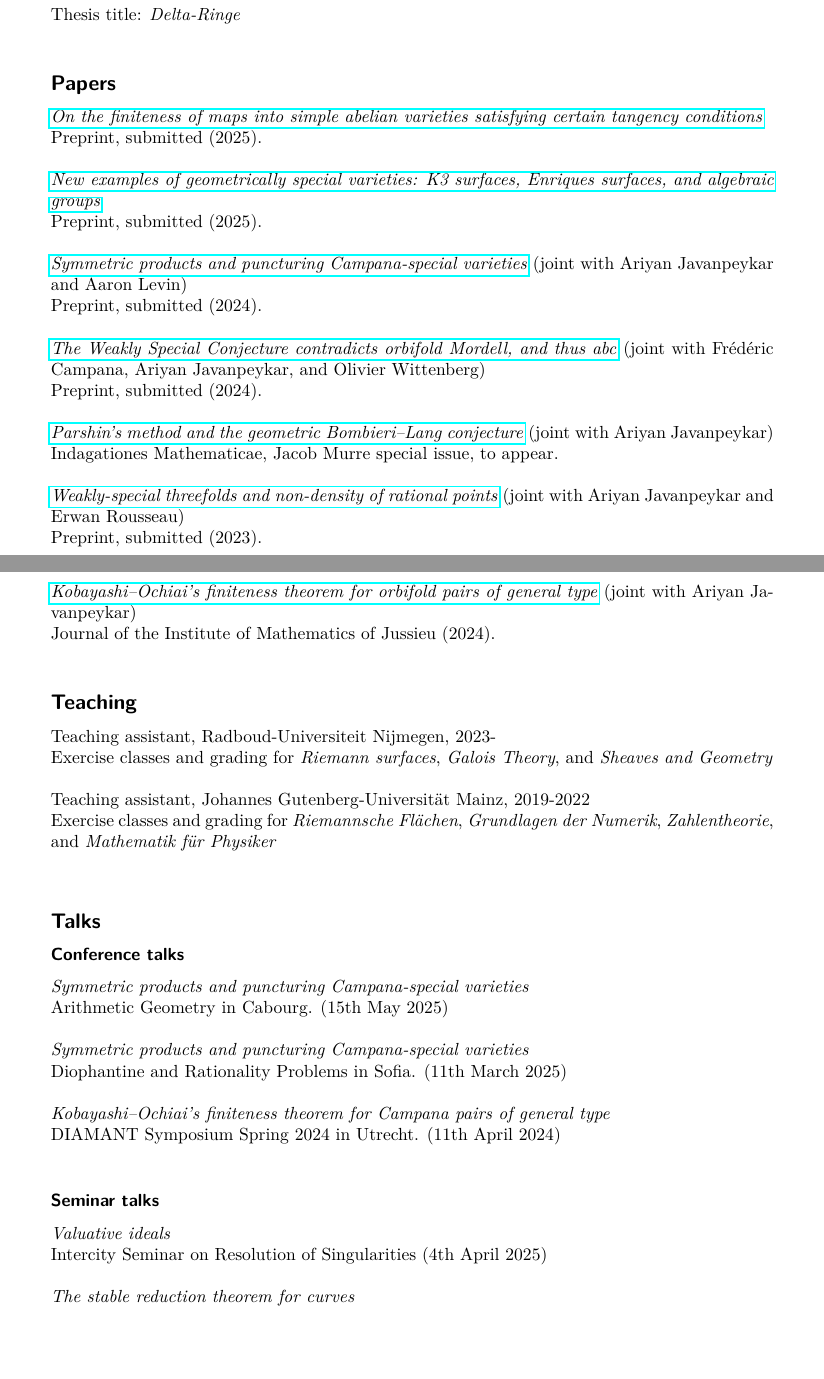
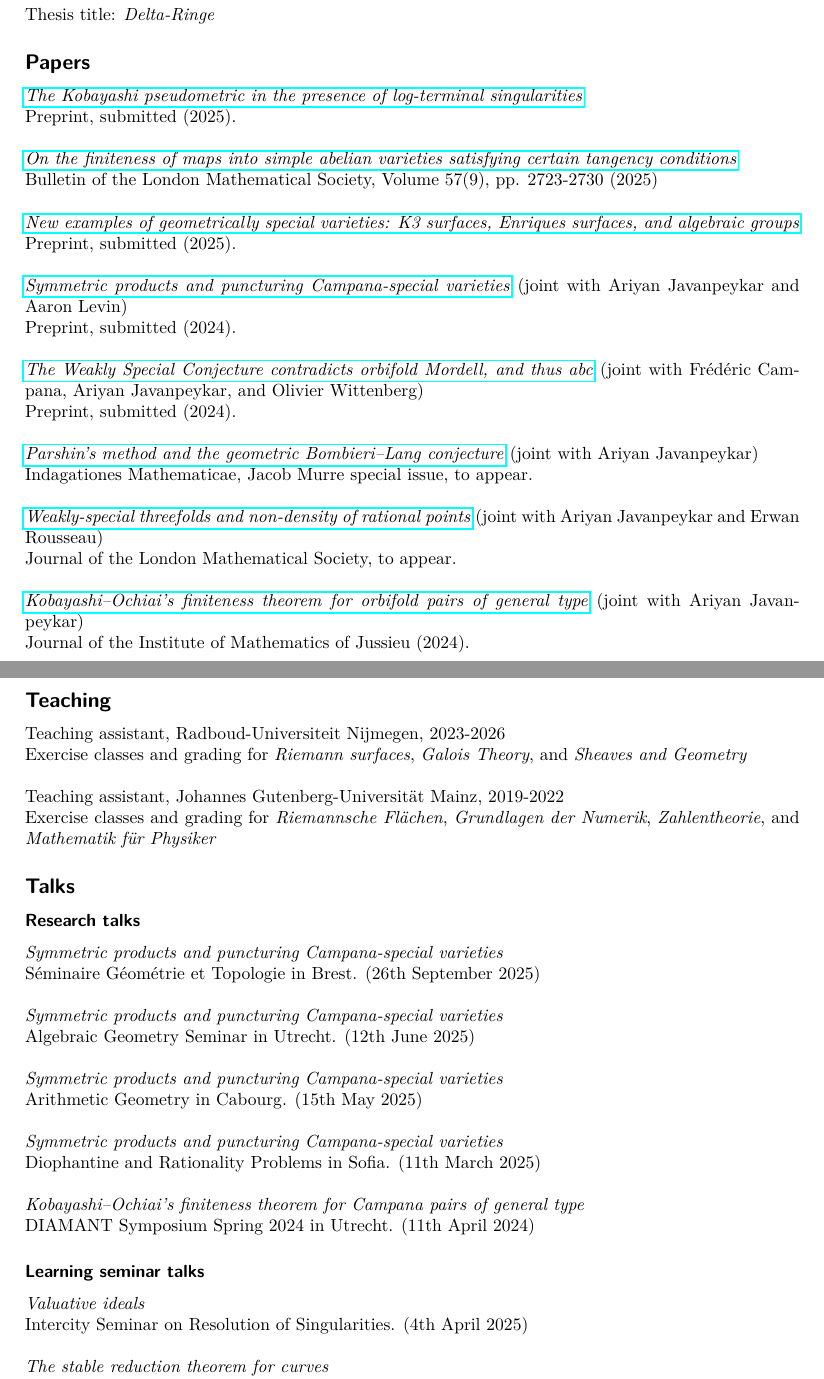
Before and after one commit to f-bartsch/f-bartsch.github.io, a LaTeX CV (CV.tex): two parts of pages 1 and 2 of 2, joined at a grey line, cut so that both start at the same text, the shorter picture padded with empty space. Compiled offline with pdfLaTeX.

Commit message:
Updated CV

```diff
--- a/CV.tex
+++ b/CV.tex
@@ -1,4 +1,4 @@
-\documentclass[paper=a4,fontsize=10pt,DIV=10,BCOR=3mm,pdftex]{scrartcl}
+\documentclass[paper=a4,fontsize=10pt,DIV=12,BCOR=3mm,pdftex]{scrartcl}
 
 \usepackage{amsmath,amssymb,amsthm}
 \usepackage{lmodern}
@@ -41,13 +42,14 @@ Johannes Gutenberg-Universität Mainz, 2017-2020 \\
 Thesis advisor: Manuel Blickle \\
 Thesis title: \textit{Delta-Ringe}
 
-~\par
-
 
 \subsection*{Papers}
 
-\href{https://arxiv.org/abs/2502.09414}{\textit{On the finiteness of maps into simple abelian varieties satisfying certain tangency conditions}} \\
+\href{https://arxiv.org/abs/2507.01656}{\textit{The Kobayashi pseudometric in the presence of log-terminal singularities}} \\
 Preprint, submitted (2025). \\
+
+\href{https://doi.org/10.1112/blms.70119}{\textit{On the finiteness of maps into simple abelian varieties satisfying certain tangency conditions}} \\
+Bulletin of the London Mathematical Society, Volume 57(9), pp. 2723-2730 (2025) \\
 
 \href{https://arxiv.org/abs/2502.09400}{\textit{New examples of geometrically special varieties: K3 surfaces, Enriques surfaces, and algebraic groups}} \\
 Preprint, submitted (2025). \\
@@ -62,27 +64,29 @@ Preprint, submitted (2024). \\
 Indagationes Mathematicae, Jacob Murre special issue, to appear. \\
 
 \href{https://arxiv.org/abs/2310.09065}{\textit{Weakly-special threefolds and non-density of rational points}} (joint with Ariyan Javanpeykar and Erwan Rousseau) \\
-Preprint, submitted (2023). \\
+Journal of the London Mathematical Society, to appear. \\
 
 \href{https://doi.org/10.1017/S1474748024000094}{\textit{Kobayashi--Ochiai's finiteness theorem for orbifold pairs of general type}} (joint with Ariyan Javanpeykar) \\
 Journal of the Institute of Mathematics of Jussieu (2024).
 
-~\par
-
 
 \subsection*{Teaching}
-Teaching assistant, Radboud-Universiteit Nijmegen, 2023- \\
+Teaching assistant, Radboud-Universiteit Nijmegen, 2023-2026 \\
 Exercise classes and grading for \textit{Riemann surfaces}, \textit{Galois Theory}, and \textit{Sheaves and Geometry} \\
 
 Teaching assistant, Johannes Gutenberg-Universität Mainz, 2019-2022 \\
-Exercise classes and grading for \textit{Riemannsche Flächen}, \textit{Grundlagen der Numerik}, \textit{Zahlentheorie}, and \textit{Mathematik für Physiker} \medskip \par
+Exercise classes and grading for \textit{Riemannsche Flächen}, \textit{Grundlagen der Numerik}, \textit{Zahlentheorie}, and \textit{Mathematik für Physiker}
 
-
-~\par
 
 \subsection*{Talks}
 
-\subsubsection*{Conference talks}
+\subsubsection*{Research talks}
+
+\textit{Symmetric products and puncturing Campana-special varieties} \\
+Séminaire Géométrie et Topologie in Brest. (26th September 2025) \\
+
+\textit{Symmetric products and puncturing Campana-special varieties} \\
+Algebraic Geometry Seminar in Utrecht. (12th June 2025) \\
 
 \textit{Symmetric products and puncturing Campana-special varieties} \\
 Arithmetic Geometry in Cabourg. (15th May 2025) \\
@@ -91,12 +95,12 @@ Arithmetic Geometry in Cabourg. (15th May 2025) \\
 Diophantine and Rationality Problems in Sofia. (11th March 2025) \\
 
 \textit{Kobayashi--Ochiai’s finiteness theorem for Campana pairs of general type} \\
-DIAMANT Symposium Spring 2024 in Utrecht. (11th April 2024) \\
+DIAMANT Symposium Spring 2024 in Utrecht. (11th April 2024)
 
-\subsubsection*{Seminar talks}
+\subsubsection*{Learning seminar talks}
 
 \textit{Valuative ideals} \\
-Intercity Seminar on Resolution of Singularities (4th April 2025) \\
+Intercity Seminar on Resolution of Singularities. (4th April 2025) \\
 
 \textit{The stable reduction theorem for curves} \\
 Algebraic Geometry Seminar in Nijmegen. (19th November 2024) \\
```
Also changed, not shown: CV.pdf, CV.tex (5 more changed lines).
